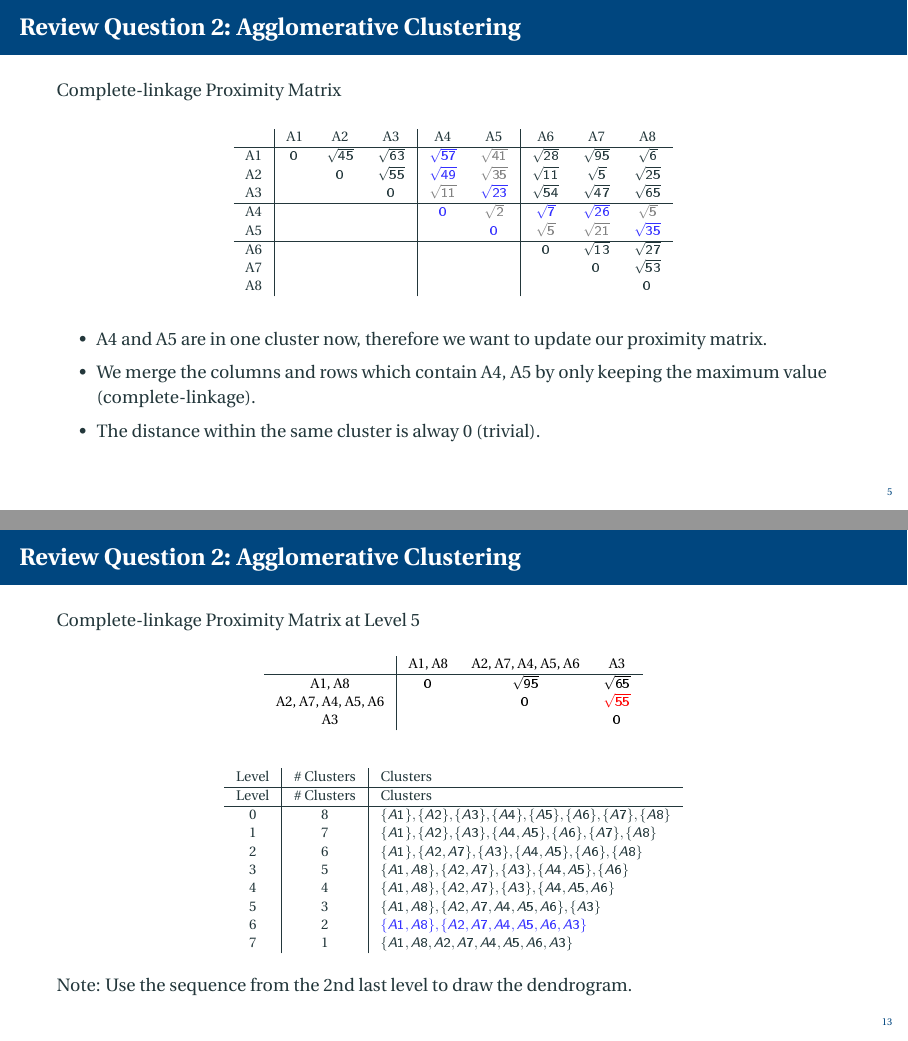
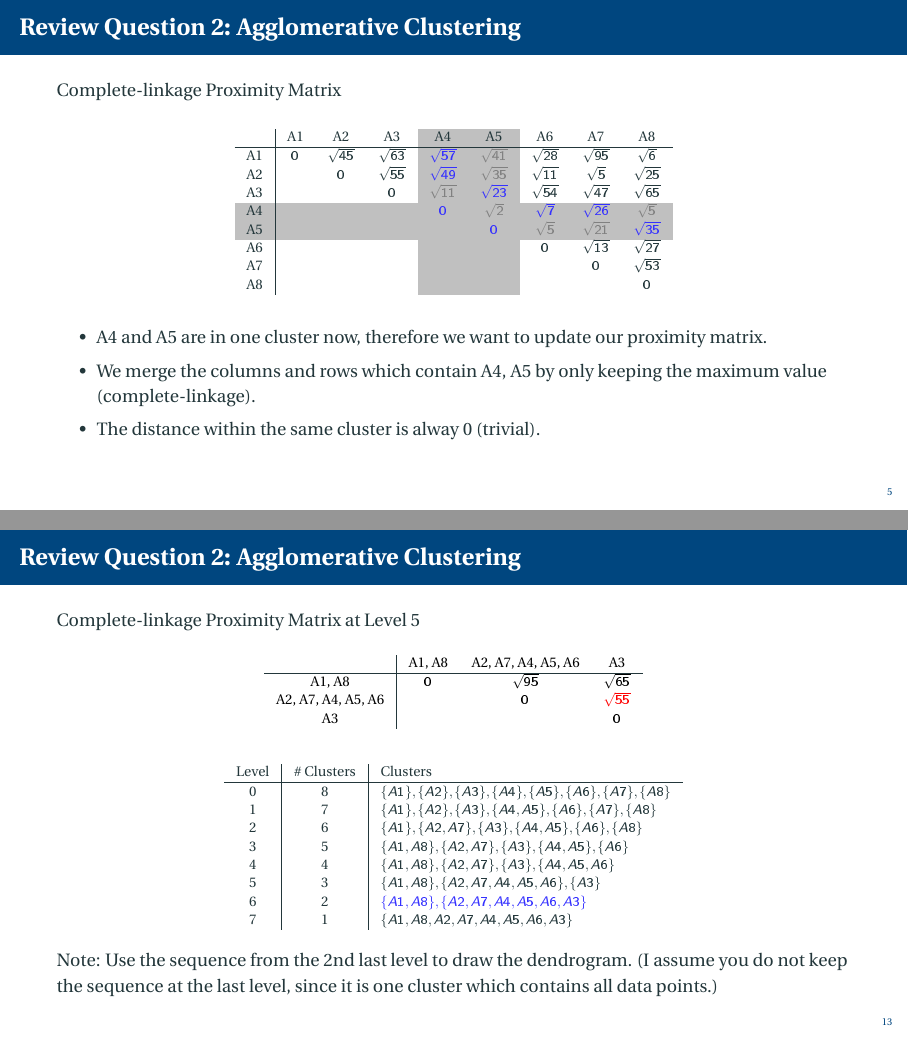
Before and after one commit to HangGao132/tutorial_762_2021, LaTeX slides (latex/q2_complete_linkage.tex): pages 5 and 13 of 13, joined at a grey line. The pictures show the PDF file latex/q2_complete_linkage.pdf that the author committed with the source.

Commit message:
updated Q2 complete linkage

```diff
--- a/latex/q2_complete_linkage.tex
+++ b/latex/q2_complete_linkage.tex
@@ -86,6 +86,7 @@
 \institute{The University of Auckland}
 \date{May 2021}
 
+\newcolumntype{g}{>{\columncolor[HTML]{c0c0c0}}c}
 
 \begin{document}
 
@@ -193,13 +194,13 @@
 
     \begin{table}[]
         \scriptsize
-        \begin{tabular}{c|ccc|cc|ccc}
+        \begin{tabular}{c|cccggccc}
                                                         & A1  & A2          & A3          & A4                                 & A5                                 & A6                                & A7                                 & A8                                 \\ \hline
         A1                                              & $0$ & $\sqrt{45}$ & $\sqrt{63}$ & {\color[HTML]{3531FF} $\sqrt{57}$} & \textcolor{gray}{$\sqrt{41}$} & $\sqrt{28}$                       & $\sqrt{95}$                        & $\sqrt{6}$                         \\
         A2                                              &     & $0$         & $\sqrt{55}$ & {\color[HTML]{3531FF} $\sqrt{49}$} & \textcolor{gray}{$\sqrt{35}$} & $\sqrt{11}$                       & $\sqrt{5}$                         & $\sqrt{25}$                        \\
-        A3                                              &     &             & $0$         & \textcolor{gray}{$\sqrt{11}$} & {\color[HTML]{3531FF} $\sqrt{23}$} & $\sqrt{54}$                       & $\sqrt{47}$                        & $\sqrt{65}$                        \\ \hline
-        A4                                              &     &             &             & {\color[HTML]{3531FF} $0$}         & \textcolor{gray}{$\sqrt{2}$}  & {\color[HTML]{3531FF} $\sqrt{7}$} & {\color[HTML]{3531FF} $\sqrt{26}$} & \textcolor{gray}{$\sqrt{5}$}  \\
-        A5                                              &     &             &             &                                    & {\color[HTML]{3531FF} $0$}         & \textcolor{gray}{$\sqrt{5}$} & \textcolor{gray}{$\sqrt{21}$} & {\color[HTML]{3531FF} $\sqrt{35}$} \\ \hline
+        A3                                              &     &             & $0$         & \textcolor{gray}{$\sqrt{11}$} & {\color[HTML]{3531FF} $\sqrt{23}$} & $\sqrt{54}$                       & $\sqrt{47}$                        & $\sqrt{65}$                        \\
+        \rowcolor[HTML]{c0c0c0}A4                       &     &             &             & {\color[HTML]{3531FF} $0$}         & \textcolor{gray}{$\sqrt{2}$}  & {\color[HTML]{3531FF} $\sqrt{7}$} & {\color[HTML]{3531FF} $\sqrt{26}$} & \textcolor{gray}{$\sqrt{5}$}  \\
+        \rowcolor[HTML]{c0c0c0}A5                       &     &             &             &                                    & {\color[HTML]{3531FF} $0$}         & \textcolor{gray}{$\sqrt{5}$} & \textcolor{gray}{$\sqrt{21}$} & {\color[HTML]{3531FF} $\sqrt{35}$} \\
         A6                                              &     &             &             &                                    &                                    & $0$                               & $\sqrt{13}$                        & $\sqrt{27}$                        \\
         A7                                              &     &             &             &                                    &                                    &                                   & $0$                                & $\sqrt{53}$                        \\
         A8                                              &     &             &             &                                    &                                    &                                   &                                    & $0$
@@ -259,14 +260,14 @@
 
     \begin{table}[]
         \scriptsize
-        \begin{tabular}{c|ccccccc}
-                & A1          & A2                                 & A3          & A4, A5      & A6          & \cellcolor[HTML]{9B9B9B}A7                                 & A8          \\ \hline
+        \begin{tabular}{c|cgcccgc}
+                & A1          & A2                                 & A3          & A4, A5      & A6          & A7                                 & A8          \\ \hline
         A1      & $0$         & {\color[HTML]{9b9b9b} $\sqrt{45}$} & $\sqrt{63}$ & $\sqrt{57}$ & $\sqrt{28}$ & {\color[HTML]{3531FF} $\sqrt{95}$} & $\sqrt{6}$  \\
-        A2      & {\color[HTML]{9b9b9b} $\sqrt{45}$} & {\color[HTML]{3531FF} $0        $} & {\color[HTML]{3531FF} $\sqrt{55}$} & {\color[HTML]{3531FF} $\sqrt{49}$} & {\color[HTML]{9b9b9b} $\sqrt{11}$} & {\color[HTML]{9b9b9b} $\sqrt{5}$ } & {\color[HTML]{9b9b9b} $\sqrt{25}$} \\
+        \rowcolor[HTML]{c0c0c0}A2      & {\color[HTML]{9b9b9b} $\sqrt{45}$} & {\color[HTML]{3531FF} $0        $} & {\color[HTML]{3531FF} $\sqrt{55}$} & {\color[HTML]{3531FF} $\sqrt{49}$} & {\color[HTML]{9b9b9b} $\sqrt{11}$} & {\color[HTML]{9b9b9b} $\sqrt{5}$ } & {\color[HTML]{9b9b9b} $\sqrt{25}$} \\
         A3      &             & {\color[HTML]{3531FF} $\sqrt{55}$} & 0           & $\sqrt{23}$ & $\sqrt{54}$ & {\color[HTML]{9b9b9b} $\sqrt{47}$} & $\sqrt{65}$ \\
         A4, A5  &             & {\color[HTML]{3531FF} $\sqrt{49}$} &             & $0        $ & $\sqrt{7 }$ & {\color[HTML]{9b9b9b} $\sqrt{26}$} & $\sqrt{35}$ \\
         A6      &             & {\color[HTML]{9b9b9b} $\sqrt{11}$} &             &             & $0        $ & {\color[HTML]{3531FF} $\sqrt{13}$} & $\sqrt{27}$ \\
-        \cellcolor[HTML]{9B9B9B}A7      & {\color[HTML]{3531FF} $\sqrt{95}$} & {\color[HTML]{9b9b9b} $\sqrt{5 }$} & {\color[HTML]{9b9b9b} $\sqrt{47}$} & {\color[HTML]{9b9b9b} $\sqrt{26}$} & {\color[HTML]{3531FF} $\sqrt{13}$} & {\color[HTML]{3531FF} $0        $} & {\color[HTML]{3531FF} $\sqrt{53}$} \\
+        \rowcolor[HTML]{c0c0c0}A7      & {\color[HTML]{3531FF} $\sqrt{95}$} & {\color[HTML]{9b9b9b} $\sqrt{5 }$} & {\color[HTML]{9b9b9b} $\sqrt{47}$} & {\color[HTML]{9b9b9b} $\sqrt{26}$} & {\color[HTML]{3531FF} $\sqrt{13}$} & {\color[HTML]{3531FF} $0        $} & {\color[HTML]{3531FF} $\sqrt{53}$} \\
         A8      &             & {\color[HTML]{9b9b9b} $\sqrt{25}$} &             &             &             & {\color[HTML]{3531FF} $\sqrt{53}$} & $0        $
         \end{tabular}
     \end{table}
@@ -335,14 +336,14 @@
 
     \begin{table}[]
         \scriptsize
-        \begin{tabular}{c|cccccc}
-        \cellcolor[HTML]{FFFFFF}{\color[HTML]{000000} } & {\color[HTML]{000000} A1}  & {\color[HTML]{000000} A2, A7}      & {\color[HTML]{000000} A3}          & {\color[HTML]{000000} A4, A5}      & {\color[HTML]{000000} A6}          & \cellcolor[HTML]{9B9B9B}{\color[HTML]{000000} A8}          \\ \hline
-        {\color[HTML]{000000} A1}                       & {\color[HTML]{000000} $0 $} & {\color[HTML]{3531FF} $\sqrt{95}$} & {\color[HTML]{9b9b9b} $\sqrt{63}$} & {\color[HTML]{3531FF} $\sqrt{57}$} & {\color[HTML]{3531FF} $\sqrt{28}$} & {\color[HTML]{9b9b9b} $\sqrt{6}$}  \\
+        \begin{tabular}{c|gccccg}
+        \cellcolor[HTML]{FFFFFF}{\color[HTML]{000000} } & {\color[HTML]{000000} A1}  & {\color[HTML]{000000} A2, A7}      & {\color[HTML]{000000} A3}          & {\color[HTML]{000000} A4, A5}      & {\color[HTML]{000000} A6}          & {\color[HTML]{000000} A8}          \\ \hline
+        \rowcolor[HTML]{c0c0c0}{\color[HTML]{000000} A1}                       & {\color[HTML]{000000} $0 $} & {\color[HTML]{3531FF} $\sqrt{95}$} & {\color[HTML]{9b9b9b} $\sqrt{63}$} & {\color[HTML]{3531FF} $\sqrt{57}$} & {\color[HTML]{3531FF} $\sqrt{28}$} & {\color[HTML]{9b9b9b} $\sqrt{6}$}  \\
         {\color[HTML]{000000} A2, A7}                   & {\color[HTML]{3531FF} $\sqrt{95}$} & {\color[HTML]{000000} $0$}         & {\color[HTML]{000000} $\sqrt{55}$} & {\color[HTML]{000000} $\sqrt{49}$} & {\color[HTML]{000000} $\sqrt{13}$} & {\color[HTML]{9b9b9b} $\sqrt{53}$} \\
         {\color[HTML]{000000} A3}                       & {\color[HTML]{9b9b9b} $\sqrt{63}$} & {\color[HTML]{000000} }            & {\color[HTML]{000000} $0$}         & {\color[HTML]{000000} $\sqrt{23}$} & {\color[HTML]{000000} $\sqrt{54}$} & {\color[HTML]{3531FF} $\sqrt{65}$} \\
         {\color[HTML]{000000} A4, A5}                   & {\color[HTML]{3531FF} $\sqrt{57}$} & {\color[HTML]{000000} }            & {\color[HTML]{000000} }            & {\color[HTML]{000000} $0$}         & {\color[HTML]{000000} $\sqrt{7}$}  & {\color[HTML]{9b9b9b} $\sqrt{35}$} \\
         {\color[HTML]{000000} A6}                       & {\color[HTML]{3531FF} $\sqrt{28}$} & {\color[HTML]{000000} }            & {\color[HTML]{000000} }            & {\color[HTML]{000000} }            & {\color[HTML]{000000} $0$}         & {\color[HTML]{9b9b9b} $\sqrt{27}$} \\
-        \cellcolor[HTML]{9B9B9B}{\color[HTML]{000000} A8}                       & {\color[HTML]{9b9b9b} $\sqrt{6 }$} & {\color[HTML]{9b9b9b} $\sqrt{53}$}            & {\color[HTML]{3531FF} $\sqrt{65}$}            & {\color[HTML]{9b9b9b} $\sqrt{35}$}            & {\color[HTML]{9b9b9b} $\sqrt{27}$}            & {\color[HTML]{9b9b9b} $0$}
+        \rowcolor[HTML]{c0c0c0}{\color[HTML]{000000} A8}                       & {\color[HTML]{9b9b9b} $\sqrt{6 }$} & {\color[HTML]{9b9b9b} $\sqrt{53}$}            & {\color[HTML]{3531FF} $\sqrt{65}$}            & {\color[HTML]{9b9b9b} $\sqrt{35}$}            & {\color[HTML]{9b9b9b} $\sqrt{27}$}            & {\color[HTML]{9b9b9b} $0$}
         \end{tabular}
     \end{table}
 
@@ -406,13 +407,13 @@
 
     \begin{table}[]
         \scriptsize
-        \begin{tabular}{c|ccccc}
-        \cellcolor[HTML]{FFFFFF}{\color[HTML]{000000} } & {\color[HTML]{000000} A1, A8} & {\color[HTML]{000000} A2, A7}      & {\color[HTML]{000000} A3}          & {\color[HTML]{000000} A4, A5}      & \cellcolor[HTML]{9B9B9B}{\color[HTML]{000000} A6}          \\ \hline
+        \begin{tabular}{c|cccgg}
+        \cellcolor[HTML]{FFFFFF}{\color[HTML]{000000} } & {\color[HTML]{000000} A1, A8} & {\color[HTML]{000000} A2, A7}      & {\color[HTML]{000000} A3}          & {\color[HTML]{000000} A4, A5}      & {\color[HTML]{000000} A6}          \\ \hline
         {\color[HTML]{000000} A1, A8}                   & {\color[HTML]{000000} $0$}    & {\color[HTML]{000000} $\sqrt{95}$} & {\color[HTML]{000000} $\sqrt{65}$} & {\color[HTML]{3531FF} $\sqrt{57}$} & {\color[HTML]{9b9b9b} $\sqrt{28}$} \\
         {\color[HTML]{000000} A2, A7}                   & {\color[HTML]{000000} }       & {\color[HTML]{000000} $0$}         & {\color[HTML]{000000} $\sqrt{55}$} & {\color[HTML]{3531FF} $\sqrt{49}$} & {\color[HTML]{9b9b9b} $\sqrt{13}$} \\
         {\color[HTML]{000000} A3}                       & {\color[HTML]{000000} }       & {\color[HTML]{000000} }            & {\color[HTML]{000000} $0$}         & {\color[HTML]{9b9b9b} $\sqrt{23}$} & {\color[HTML]{3531FF} $\sqrt{54}$} \\
-        {\color[HTML]{000000} A4, A5}                   & {\color[HTML]{000000} }       & {\color[HTML]{000000} }            & {\color[HTML]{000000} }            & {\color[HTML]{000000} $0$}         & {\color[HTML]{9b9b9b} $\sqrt{7}$}  \\
-        \cellcolor[HTML]{9B9B9B}{\color[HTML]{000000} A6}                       & {\color[HTML]{000000} }       & {\color[HTML]{000000} }            & {\color[HTML]{000000} }            & {\color[HTML]{000000} }            & {\color[HTML]{9b9b9b} $0$}
+        \rowcolor[HTML]{c0c0c0}{\color[HTML]{000000} A4, A5}                   & {\color[HTML]{000000} }       & {\color[HTML]{000000} }            & {\color[HTML]{000000} }            & {\color[HTML]{000000} $0$}         & {\color[HTML]{9b9b9b} $\sqrt{7}$}  \\
+        \rowcolor[HTML]{c0c0c0}{\color[HTML]{000000} A6}                       & {\color[HTML]{000000} }       & {\color[HTML]{000000} }            & {\color[HTML]{000000} }            & {\color[HTML]{000000} }            & {\color[HTML]{9b9b9b} $0$}
         \end{tabular}
     \end{table}
 
@@ -489,7 +490,6 @@
         \scriptsize
         \begin{tabular}{c|c|l}
         Level & \# Clusters & Clusters \\ \hline
-        Level & \# Clusters & Clusters \\ \hline
         0     & 8           & $\{A1\}, \{A2\}, \{A3\}, \{A4\}, \{A5\}, \{A6\}, \{A7\}, \{A8\}$\\
         1     & 7           & $\{A1\}, \{A2\}, \{A3\}, \{A4, A5\}, \{A6\}, \{A7\}, \{A8\}$\\
         2     & 6           & $\{A1\}, \{A2, A7\}, \{A3\}, \{A4, A5\}, \{A6\}, \{A8\}$\\
@@ -501,7 +501,7 @@
         \end{tabular}
     \end{table}
 
-    Note: Use the sequence from the 2nd last level to draw the dendrogram.
+    Note: Use the sequence from the 2nd last level to draw the dendrogram. (I assume you do not keep the sequence at the last level, since it is one cluster which contains all data points.)
 
 \end{frame}
 
```
Also changed, not shown: latex/q2_complete_linkage.pdf.
